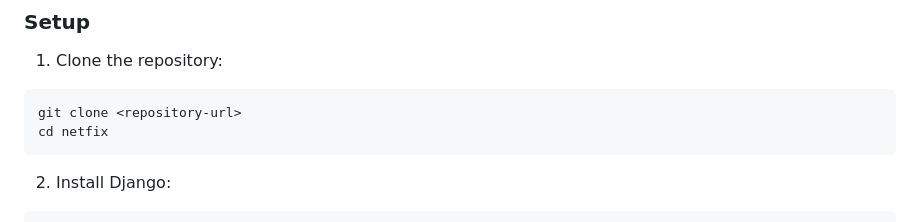
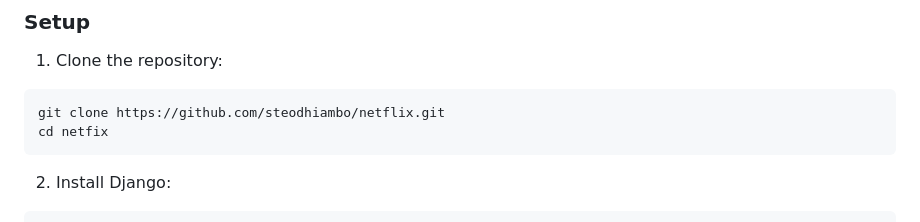
Before and after one commit to steodhiambo/netflix, a Markdown page: README.md, the part around the change. Rendered like a GitHub page.

Commit message:
fix: update repository URL in setup instructions

````diff
--- a/README.md
+++ b/README.md
@@ -38,7 +38,7 @@ NetFix is a Django-based web application that connects customers with service pr
 ### Setup
 1. Clone the repository:
 ```bash
-git clone <repository-url>
+git clone https://github.com/steodhiambo/netflix.git
 cd netfix
 ```
 
````
